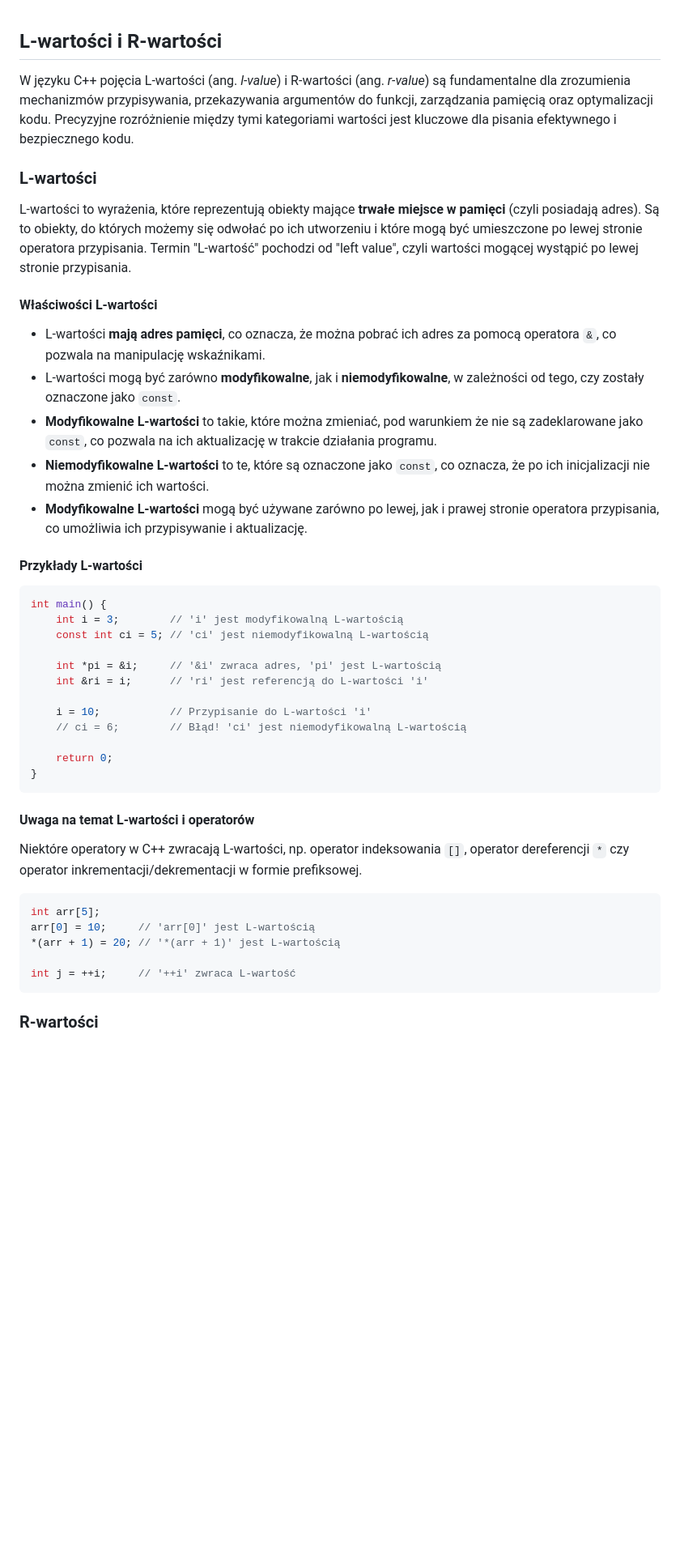
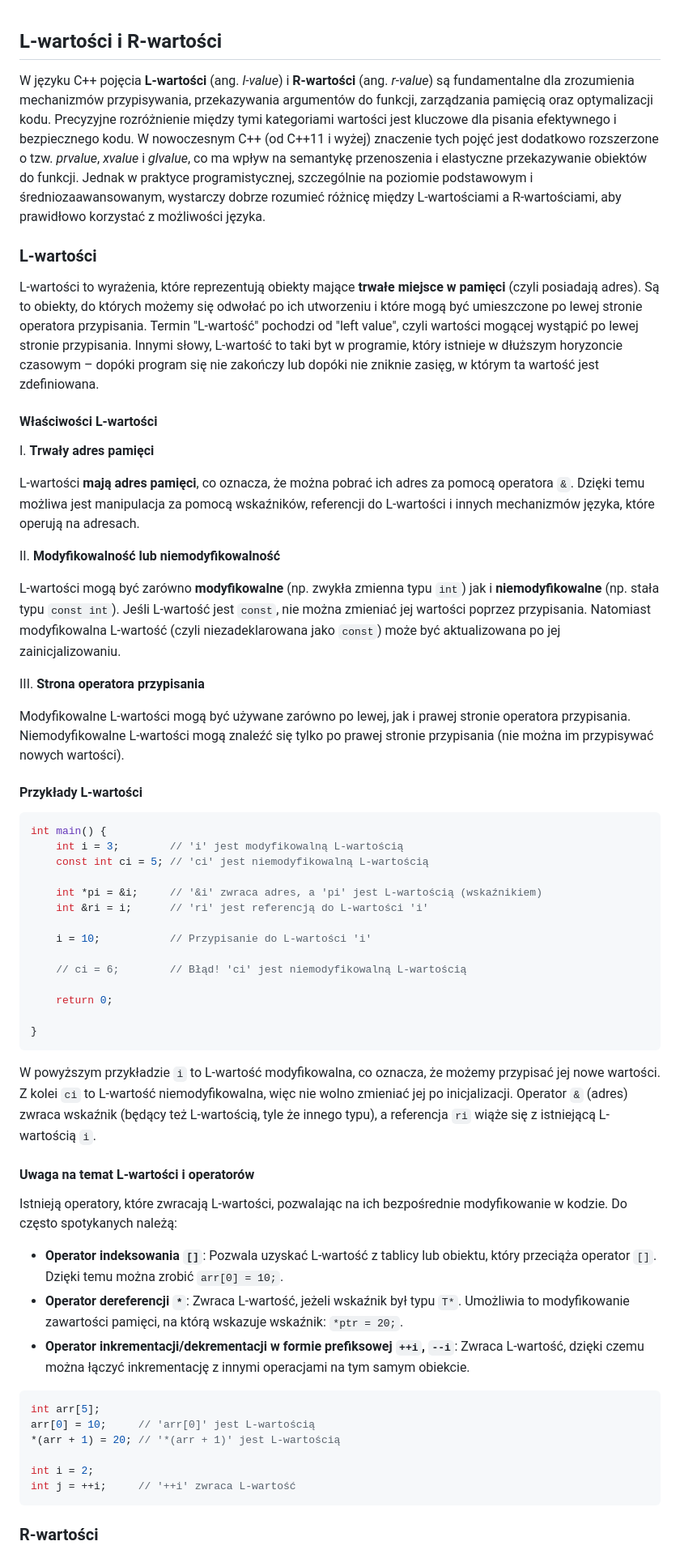
Before and after one commit to djeada/Od-C-do-Cpp, a Markdown page: notatki/10_l_wartosci_r_wartosci.md, the part around one of its changes. Shown at 81% size. Drawn GitHub-style; blank space fills up the shorter version.

````diff
--- a/notatki/10_l_wartosci_r_wartosci.md
+++ b/notatki/10_l_wartosci_r_wartosci.md
@@ -1,18 +1,24 @@
 ## L-wartości i R-wartości
 
-W języku C++ pojęcia L-wartości (ang. *l-value*) i R-wartości (ang. *r-value*) są fundamentalne dla zrozumienia mechanizmów przypisywania, przekazywania argumentów do funkcji, zarządzania pamięcią oraz optymalizacji kodu. Precyzyjne rozróżnienie między tymi kategoriami wartości jest kluczowe dla pisania efektywnego i bezpiecznego kodu.
+W języku C++ pojęcia **L-wartości** (ang. *l-value*) i **R-wartości** (ang. *r-value*) są fundamentalne dla zrozumienia mechanizmów przypisywania, przekazywania argumentów do funkcji, zarządzania pamięcią oraz optymalizacji kodu. Precyzyjne rozróżnienie między tymi kategoriami wartości jest kluczowe dla pisania efektywnego i bezpiecznego kodu. W nowoczesnym C++ (od C++11 i wyżej) znaczenie tych pojęć jest dodatkowo rozszerzone o tzw. *prvalue*, *xvalue* i *glvalue*, co ma wpływ na semantykę przenoszenia i elastyczne przekazywanie obiektów do funkcji. Jednak w praktyce programistycznej, szczególnie na poziomie podstawowym i średniozaawansowanym, wystarczy dobrze rozumieć różnicę między L-wartościami a R-wartościami, aby prawidłowo korzystać z możliwości języka.
 
 ### L-wartości
 
-L-wartości to wyrażenia, które reprezentują obiekty mające **trwałe miejsce w pamięci** (czyli posiadają adres). Są to obiekty, do których możemy się odwołać po ich utworzeniu i które mogą być umieszczone po lewej stronie operatora przypisania. Termin "L-wartość" pochodzi od "left value", czyli wartości mogącej wystąpić po lewej stronie przypisania.
+L-wartości to wyrażenia, które reprezentują obiekty mające **trwałe miejsce w pamięci** (czyli posiadają adres). Są to obiekty, do których możemy się odwołać po ich utworzeniu i które mogą być umieszczone po lewej stronie operatora przypisania. Termin "L-wartość" pochodzi od "left value", czyli wartości mogącej wystąpić po lewej stronie przypisania. Innymi słowy, L-wartość to taki byt w programie, który istnieje w dłuższym horyzoncie czasowym – dopóki program się nie zakończy lub dopóki nie zniknie zasięg, w którym ta wartość jest zdefiniowana.
 
 #### Właściwości L-wartości
 
-- L-wartości **mają adres pamięci**, co oznacza, że można pobrać ich adres za pomocą operatora `&`, co pozwala na manipulację wskaźnikami.
-- L-wartości mogą być zarówno **modyfikowalne**, jak i **niemodyfikowalne**, w zależności od tego, czy zostały oznaczone jako `const`.
-- **Modyfikowalne L-wartości** to takie, które można zmieniać, pod warunkiem że nie są zadeklarowane jako `const`, co pozwala na ich aktualizację w trakcie działania programu.
-- **Niemodyfikowalne L-wartości** to te, które są oznaczone jako `const`, co oznacza, że po ich inicjalizacji nie można zmienić ich wartości.
-- **Modyfikowalne L-wartości** mogą być używane zarówno po lewej, jak i prawej stronie operatora przypisania, co umożliwia ich przypisywanie i aktualizację.
+I. **Trwały adres pamięci**
+
+L-wartości **mają adres pamięci**, co oznacza, że można pobrać ich adres za pomocą operatora `&`. Dzięki temu możliwa jest manipulacja za pomocą wskaźników, referencji do L-wartości i innych mechanizmów języka, które operują na adresach.
+
+II. **Modyfikowalność lub niemodyfikowalność**
+
+L-wartości mogą być zarówno **modyfikowalne** (np. zwykła zmienna typu `int`) jak i **niemodyfikowalne** (np. stała typu `const int`). Jeśli L-wartość jest `const`, nie można zmieniać jej wartości poprzez przypisania. Natomiast modyfikowalna L-wartość (czyli niezadeklarowana jako `const`) może być aktualizowana po jej zainicjalizowaniu.
+
+III. **Strona operatora przypisania**
+
+Modyfikowalne L-wartości mogą być używane zarówno po lewej, jak i prawej stronie operatora przypisania. Niemodyfikowalne L-wartości mogą znaleźć się tylko po prawej stronie przypisania (nie można im przypisywać nowych wartości).
 
 #### Przykłady L-wartości
 
@@ -21,25 +27,33 @@ int main() {
     int i = 3;        // 'i' jest modyfikowalną L-wartością
     const int ci = 5; // 'ci' jest niemodyfikowalną L-wartością
 
-    int *pi = &i;     // '&i' zwraca adres, 'pi' jest L-wartością
+    int *pi = &i;     // '&i' zwraca adres, a 'pi' jest L-wartością (wskaźnikiem)
     int &ri = i;      // 'ri' jest referencją do L-wartości 'i'
 
     i = 10;           // Przypisanie do L-wartości 'i'
+
     // ci = 6;        // Błąd! 'ci' jest niemodyfikowalną L-wartością
 
     return 0;
+
 }
 ```
+W powyższym przykładzie `i` to L-wartość modyfikowalna, co oznacza, że możemy przypisać jej nowe wartości. Z kolei `ci` to L-wartość niemodyfikowalna, więc nie wolno zmieniać jej po inicjalizacji. Operator `&` (adres) zwraca wskaźnik (będący też L-wartością, tyle że innego typu), a referencja `ri` wiąże się z istniejącą L-wartością `i`.
 
 #### Uwaga na temat L-wartości i operatorów
 
-Niektóre operatory w C++ zwracają L-wartości, np. operator indeksowania `[]`, operator dereferencji `*` czy operator inkrementacji/dekrementacji w formie prefiksowej.
+Istnieją operatory, które zwracają L-wartości, pozwalając na ich bezpośrednie modyfikowanie w kodzie. Do często spotykanych należą:
+
+- **Operator indeksowania `[]`**:  Pozwala uzyskać L-wartość z tablicy lub obiektu, który przeciąża operator `[]`. Dzięki temu można zrobić `arr[0] = 10;`.
+- **Operator dereferencji `*`**:   Zwraca L-wartość, jeżeli wskaźnik był typu `T*`. Umożliwia to modyfikowanie zawartości pamięci, na którą wskazuje wskaźnik: `*ptr = 20;`.
+- **Operator inkrementacji/dekrementacji w formie prefiksowej `++i`, `--i`**:  Zwraca L-wartość, dzięki czemu można łączyć inkrementację z innymi operacjami na tym samym obiekcie.
 
 ```c++
 int arr[5];
 arr[0] = 10;     // 'arr[0]' jest L-wartością
 *(arr + 1) = 20; // '*(arr + 1)' jest L-wartością
 
+int i = 2;
 int j = ++i;     // '++i' zwraca L-wartość
 ```
 
````
Also changed, not shown: other parts of notatki/10_l_wartosci_r_wartosci.md (+71 -40 lines).
